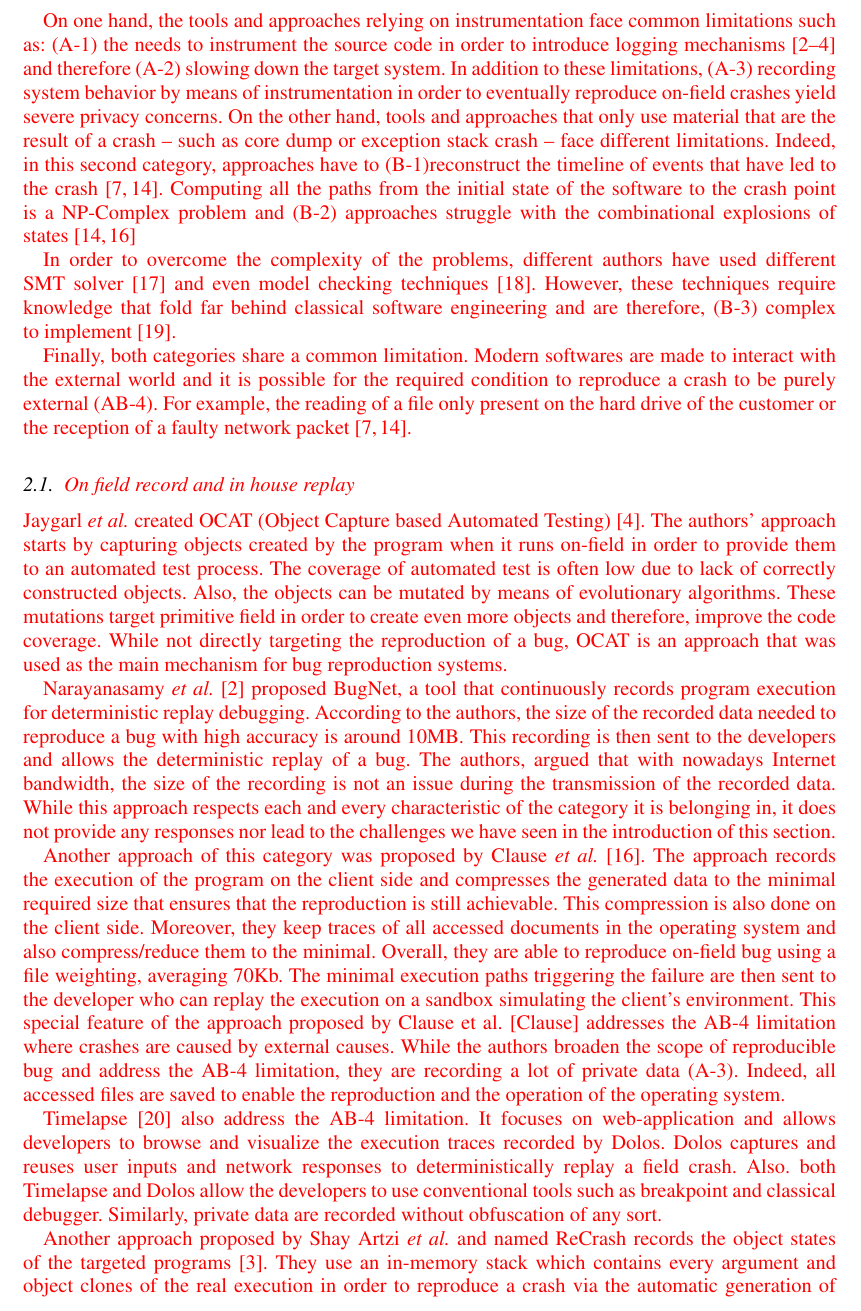
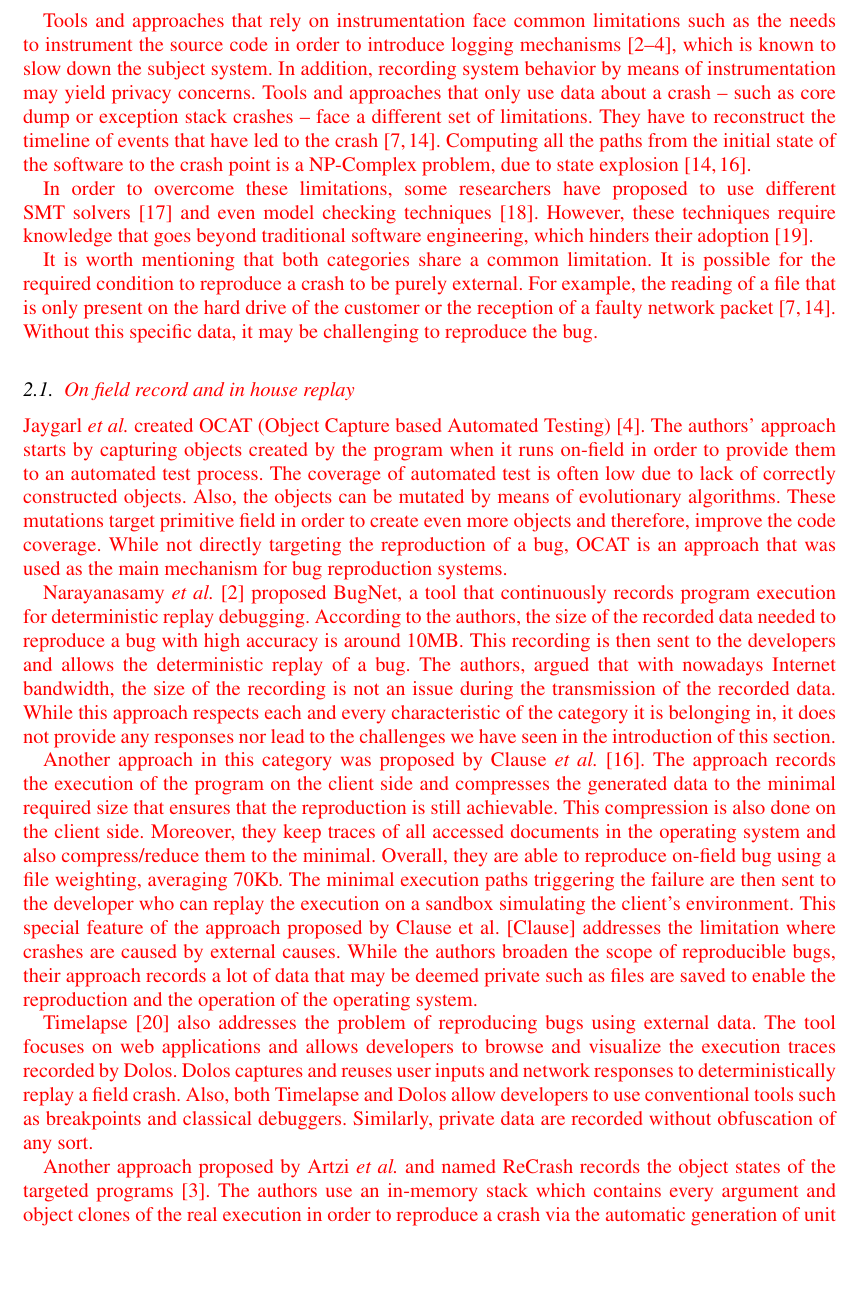
Before and after one commit to MathieuNls/jcharming-extension, a LaTeX document (jcharming-extension.tex): part of page 3 of 18, cut so that both start at the same text, the shorter picture padded with empty space. Compiled offline with pdfLaTeX.

Commit message:
I made further changes to the related work section.

```diff
--- a/jcharming-extension.tex
+++ b/jcharming-extension.tex
@@ -147,14 +147,14 @@ The first category needs to oversee -- by means of instrumentation -- the execut
 
-\red{On one hand, the tools and approaches relying on instrumentation face common limitations such as: (A-1) the needs to instrument the source code in order to introduce logging mechanisms \cite{Narayanasamy2005,Jaygarl,Artzi2008} and therefore (A-2) slowing down the target system.
-In addition to these limitations, (A-3) recording system behavior by means of instrumentation in order to eventually reproduce on-field crashes yield severe privacy concerns.
-On the other hand, tools and approaches that only use material that are the result of a crash -- such as core dump or exception stack crash -- face different limitations.
-Indeed, in this second category, approaches have to (B-1)reconstruct the timeline of events that have led to the crash \cite{Chen2013a,Nayrolles2015}.
-Computing all the paths from the initial state of the software to the crash point is a NP-Complex problem and (B-2) approaches struggle with the combinational explosions of states \cite{Chen2013a,Clause2007}}
+\red{Tools and approaches that rely on instrumentation face common limitations such as the needs to instrument the source code in order to introduce logging mechanisms\cite{Narayanasamy2005,Jaygarl,Artzi2008}, which is known to slow down the subject system.
+In addition,  recording system behavior by means of instrumentation may yield privacy concerns.
+Tools and approaches that only use data about a crash -- such as core dump or exception stack crashes -- face a different set of limitations. They have to reconstruct the timeline of events that have led to the crash \cite{Chen2013a,Nayrolles2015}. Computing all the paths from the initial state of the software to the crash point is a NP-Complex problem, due to state explosion \cite{Chen2013a,Clause2007}.}
 
-\red{In order to overcome the complexity of the problems, different authors have used different SMT solver \cite{Dutertre2006} and even model checking techniques \cite{Visser2003}.
-However, these techniques require knowledge that fold far behind classical software engineering and are therefore, (B-3) complex to implement \cite{Visser2004}.}
+\red{In order to overcome these limitations, some researchers have proposed to use different SMT solvers \cite{Dutertre2006} and even model checking techniques \cite{Visser2003}.
+However, these techniques require knowledge that goes beyond traditional software engineering, which hinders their adoption  \cite{Visser2004}.}
 
-\red{Finally, both categories share a common limitation. Modern softwares are made to interact with the external world and it is possible for the required condition to reproduce a crash to be purely external (AB-4). For example, the reading of a file only present on the hard drive of the customer or the reception of a faulty network packet \cite{Chen2013a, Nayrolles2015}.}
+\red{It is worth mentioning that both categories share a common limitation. It is possible for the required condition to reproduce a crash to be purely external. For example, the reading of a file that is only present on the hard drive of the customer or the reception of a faulty network packet \cite{Chen2013a, Nayrolles2015}. Without this specific data, it may be challenging to reproduce the bug.}
+
+
 
 \subsection{\red{On field record and in house replay}}
 
@@ -162,16 +162,16 @@ However, these techniques require knowledge that fold far behind classical softw
 
 \red{Narayanasamy {\it et al.} \cite{Narayanasamy2005} proposed BugNet, a tool that continuously records program execution for deterministic replay debugging. According to the authors, the size of the recorded data needed to reproduce a bug with high accuracy is around 10MB. This recording is then sent to the developers and allows the deterministic replay of a bug. The authors, argued that with nowadays Internet bandwidth, the size of the recording is not an issue during the transmission of the recorded data. While this approach respects each and every characteristic of the category it is belonging in, it does not provide any responses nor lead to the challenges we have seen in the introduction of this section.}
 
-\red{Another approach of this category was  proposed by Clause {\it et al.} \cite{Clause2007}. The approach records the execution of the program on the client side and compresses the generated data to the minimal required size that ensures that the reproduction is still achievable. This compression is also done on the client side. Moreover, they keep traces of all accessed documents in the operating system and also compress/reduce them to the minimal. Overall, they are able to reproduce on-field bug using a file weighting, averaging 70Kb. The minimal execution paths triggering the failure are then sent to the developer who can replay the execution on a sandbox simulating the client's environment.
-This special feature of the approach proposed by Clause et al. [Clause] addresses the AB-4 limitation where crashes are caused by external causes. While the authors broaden the scope of reproducible bug and address the AB-4 limitation, they  are recording a lot of private data (A-3). Indeed, all accessed files are saved to enable the reproduction and the operation of the operating system.}
+\red{Another approach in this category was  proposed by Clause {\it et al.} \cite{Clause2007}. The approach records the execution of the program on the client side and compresses the generated data to the minimal required size that ensures that the reproduction is still achievable. This compression is also done on the client side. Moreover, they keep traces of all accessed documents in the operating system and also compress/reduce them to the minimal. Overall, they are able to reproduce on-field bug using a file weighting, averaging 70Kb. The minimal execution paths triggering the failure are then sent to the developer who can replay the execution on a sandbox simulating the client's environment.
+This special feature of the approach proposed by Clause et al. [Clause] addresses the limitation where crashes are caused by external causes. While the authors broaden the scope of reproducible bugs, their approach records a lot of data that may be deemed private such as files are saved to enable the reproduction and the operation of the operating system.}
 
-\red{Timelapse \cite{Burg2013} also address the AB-4 limitation. It focuses on web-application and allows developers to browse and visualize the execution traces recorded by Dolos. Dolos captures and reuses user inputs and network responses to deterministically replay a field crash. Also. both Timelapse and Dolos allow the developers to use conventional tools such as breakpoint and classical debugger. Similarly, private data are recorded without  obfuscation of any sort.}
+\red{Timelapse \cite{Burg2013} also addresses the problem of reproducing bugs using external data. The tool focuses on web applications and allows developers to browse and visualize the execution traces recorded by Dolos. Dolos captures and reuses user inputs and network responses to deterministically replay a field crash. Also, both Timelapse and Dolos allow developers to use conventional tools such as breakpoints and classical debuggers. Similarly, private data are recorded without obfuscation of any sort.}
 
-\red{Another approach proposed by Shay Artzi {\it et al.} and named ReCrash records the object states of the targeted programs \cite{Artzi2008}. They use an in-memory stack which contains every argument and object clones of the real execution in order to reproduce a crash via the automatic generation of unit test cases.
+\red{Another approach proposed by Artzi {\it et al.} and named ReCrash records the object states of the targeted programs \cite{Artzi2008}. The authors use an in-memory stack which contains every argument and object clones of the real execution in order to reproduce a crash via the automatic generation of unit test cases.
 Unit test cases are used to provide hints to the developers with buggy code.
-This approach particularly suffers from the A-2 limitation related to slowing down the execution.
-Indeed, the overhead for full monitoring is considerably high (between 13\% and 64\% in some cases).
-They also propose an alternative in which they record only the methods surrounding the crash. For this work, the crash has to occur at least once so they could use the information causing the crash to identifying the methods surrounding it.}
+This approach particularly suffers from the limitation related to slowing down the execution.
+The overhead for full monitoring is considerably high (between 13\% and 64\% in some cases).
+The authors  propose an alternative in which they record only the methods surrounding the crash. For this work, the crash has to occur at least once so they could use the information causing the crash to identify the methods surrounding it.}
 
 \red{Similarly to ReCrash, JRapture \cite{Steven2000} is a capture/replay tool for observation-based testing. The tool captures execution of Java programs to replay it in-house. To capture the execution of a Java program, they used their own version of the Java Virtual Machine (JVM) and employ a lightweight, transparent capture process.
 Using their own JVM allows capturing any interactions between a Java program and the system, including GUI, files, and console inputs, and on the replay it presents each thread with exactly the same input sequence it saw during capture.
```
Also changed, not shown: jcharming-extension.tex (4 more changed lines).
